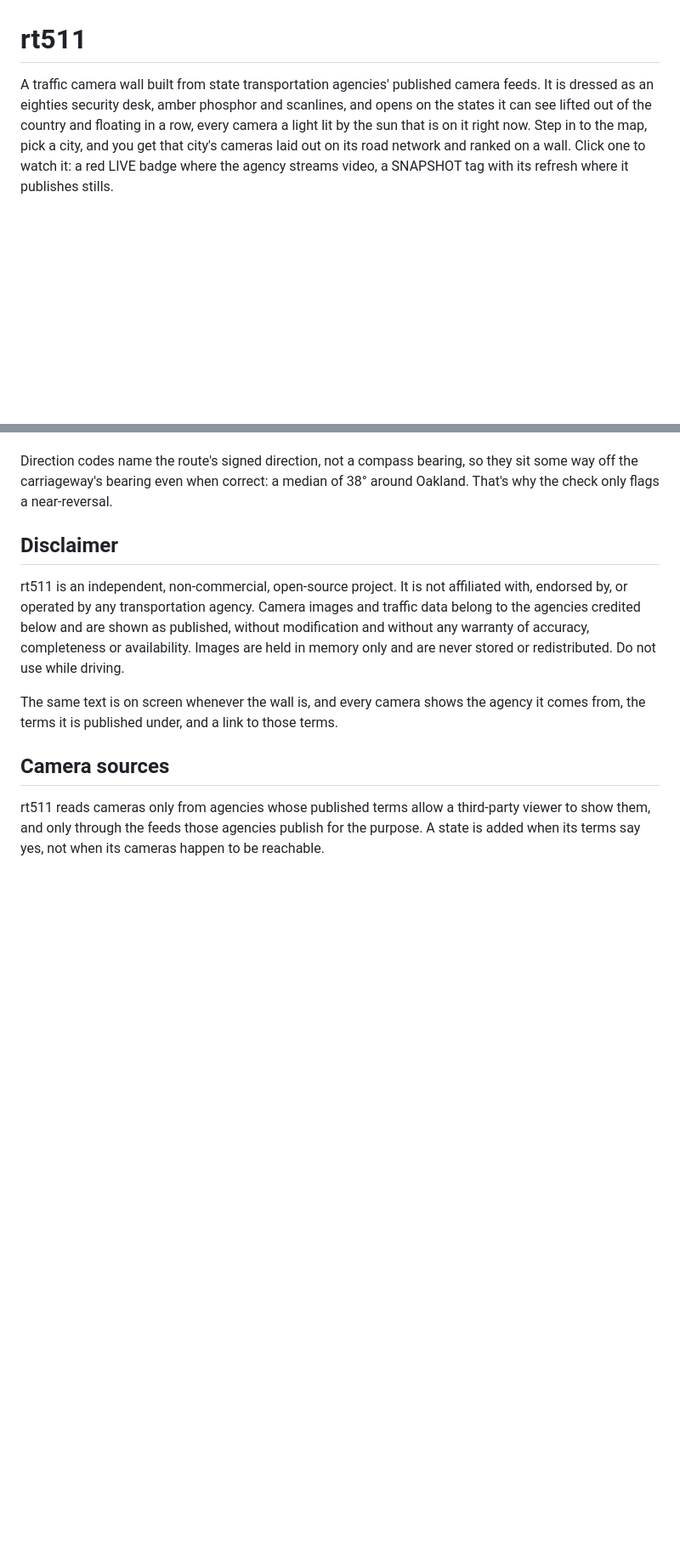
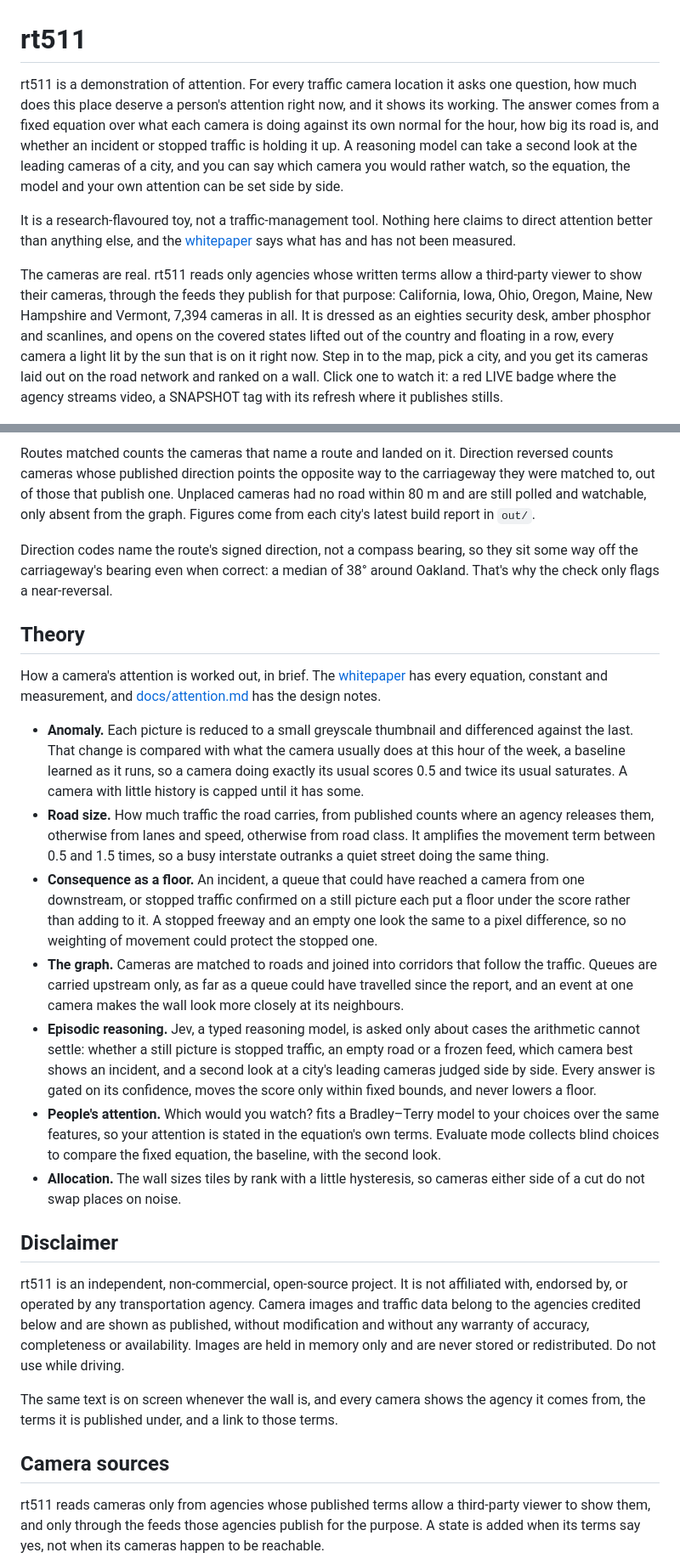
Before and after one commit to raynbowy23/rt511, a Markdown page: README.md, 2 parts joined by grey strips. Shown at 85% size. Rendered like a GitHub page; folded sections open; blank space fills up the shorter version.

```diff
--- a/README.md
+++ b/README.md
@@ -1,5 +1,9 @@
 # rt511
 
-A traffic camera wall built from state transportation agencies' published camera feeds. It is dressed as an eighties security desk, amber phosphor and scanlines, and opens on the states it can see lifted out of the country and floating in a row, every camera a light lit by the sun that is on it right now. Step in to the map, pick a city, and you get that city's cameras laid out on its road network and ranked on a wall. Click one to watch it: a red LIVE badge where the agency streams video, a SNAPSHOT tag with its refresh where it publishes stills.
+rt511 is a demonstration of attention. For every traffic camera location it asks one question, how much does this place deserve a person's attention right now, and it shows its working. The answer comes from a fixed equation over what each camera is doing against its own normal for the hour, how big its road is, and whether an incident or stopped traffic is holding it up. A reasoning model can take a second look at the leading cameras of a city, and you can say which camera you would rather watch, so the equation, the model and your own attention can be set side by side.
+
+It is a research-flavoured toy, not a traffic-management tool. Nothing here claims to direct attention better than anything else, and the [whitepaper](docs/rt511_visual_attention_whitepaper.md) says what has and has not been measured.
+
+The cameras are real. rt511 reads only agencies whose written terms allow a third-party viewer to show their cameras, through the feeds they publish for that purpose: California, Iowa, Ohio, Oregon, Maine, New Hampshire and Vermont, 7,394 cameras in all. It is dressed as an eighties security desk, amber phosphor and scanlines, and opens on the covered states lifted out of the country and floating in a row, every camera a light lit by the sun that is on it right now. Step in to the map, pick a city, and you get its cameras laid out on the road network and ranked on a wall. Click one to watch it: a red LIVE badge where the agency streams video, a SNAPSHOT tag with its refresh where it publishes stills.
 
 ![The front page: the seven covered states floating in a row, every camera a point of light coloured by the sun on it](docs/images/front-page.jpg)
@@ -205,5 +244,20 @@ Where it stands:
+Routes matched counts the cameras that name a route and landed on it. Direction reversed counts cameras whose published direction points the opposite way to the carriageway they were matched to, out of those that publish one. Unplaced cameras had no road within 80 m and are still polled and watchable, only absent from the graph. Figures come from each city's latest build report in `out/`.
+
+</details>
 
 Direction codes name the route's signed direction, not a compass bearing, so they sit some way off the carriageway's bearing even when correct: a median of 38° around Oakland. That's why the check only flags a near-reversal.
+
+## Theory
+
+How a camera's attention is worked out, in brief. The [whitepaper](docs/rt511_visual_attention_whitepaper.md) has every equation, constant and measurement, and [docs/attention.md](docs/attention.md) has the design notes.
+
+- **Anomaly.** Each picture is reduced to a small greyscale thumbnail and differenced against the last. That change is compared with what the camera usually does at this hour of the week, a baseline learned as it runs, so a camera doing exactly its usual scores 0.5 and twice its usual saturates. A camera with little history is capped until it has some.
+- **Road size.** How much traffic the road carries, from published counts where an agency releases them, otherwise from lanes and speed, otherwise from road class. It amplifies the movement term between 0.5 and 1.5 times, so a busy interstate outranks a quiet street doing the same thing.
+- **Consequence as a floor.** An incident, a queue that could have reached a camera from one downstream, or stopped traffic confirmed on a still picture each put a floor under the score rather than adding to it. A stopped freeway and an empty one look the same to a pixel difference, so no weighting of movement could protect the stopped one.
+- **The graph.** Cameras are matched to roads and joined into corridors that follow the traffic. Queues are carried upstream only, as far as a queue could have travelled since the report, and an event at one camera makes the wall look more closely at its neighbours.
+- **Episodic reasoning.** Jev, a typed reasoning model, is asked only about cases the arithmetic cannot settle: whether a still picture is stopped traffic, an empty road or a frozen feed, which camera best shows an incident, and a second look at a city's leading cameras judged side by side. Every answer is gated on its confidence, moves the score only within fixed bounds, and never lowers a floor.
+- **People's attention.** Which would you watch? fits a Bradley–Terry model to your choices over the same features, so your attention is stated in the equation's own terms. Evaluate mode collects blind choices to compare the fixed equation, the baseline, with the second look.
+- **Allocation.** The wall sizes tiles by rank with a little hysteresis, so cameras either side of a cut do not swap places on noise.
 
 ## Disclaimer
 
```
Also changed, not shown: other parts of README.md (+126 -91 lines).
